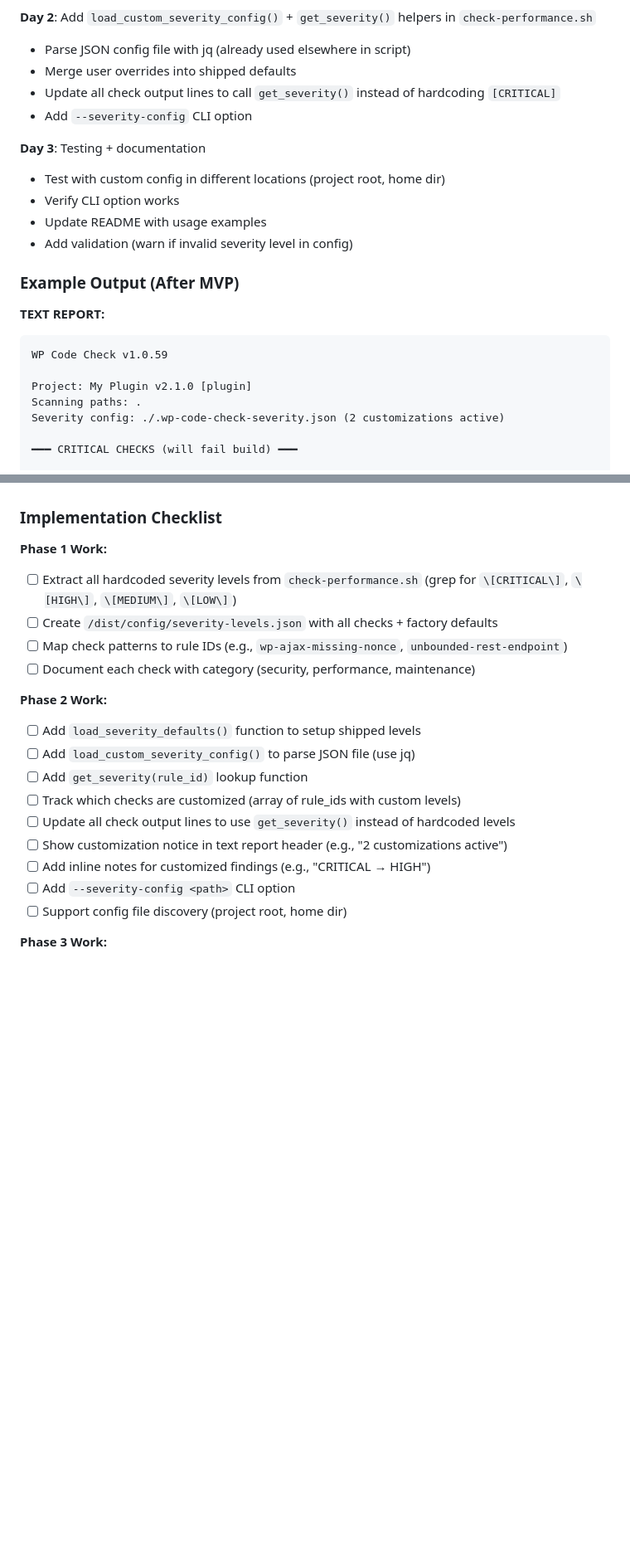
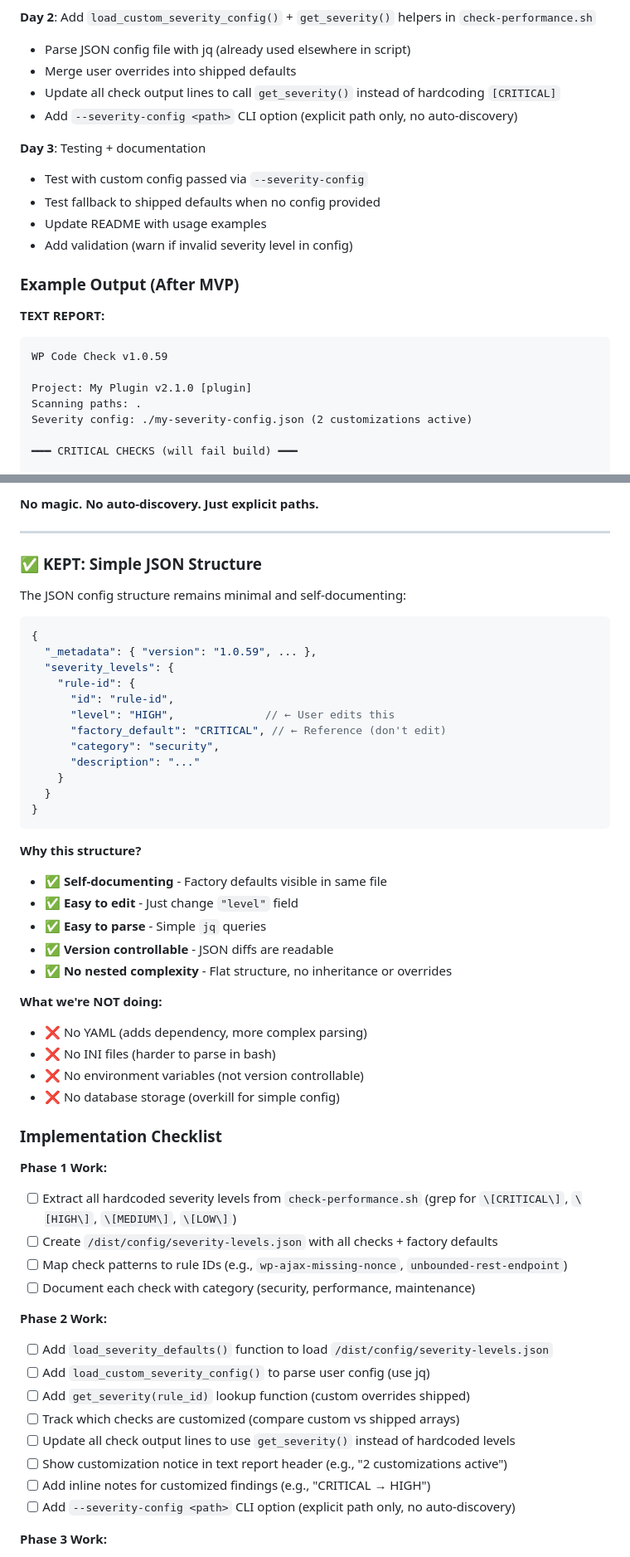
Before and after one commit to Hypercart-Dev-Tools/WP-Code-Check, a Markdown page: PROJECT/1-INBOX/PROJECT-SELF-RANK-SEVERITY.md, 2 parts joined by grey strips. Shown at 83% size. GitHub-like rendering; blank space fills up the shorter version.

````diff
--- a/PROJECT/1-INBOX/PROJECT-SELF-RANK-SEVERITY.md
+++ b/PROJECT/1-INBOX/PROJECT-SELF-RANK-SEVERITY.md
@@ -163,11 +165,11 @@ get_severity() {
 - Parse JSON config file with jq (already used elsewhere in script)
 - Merge user overrides into shipped defaults
 - Update all check output lines to call `get_severity()` instead of hardcoding `[CRITICAL]`
-- Add `--severity-config` CLI option
+- Add `--severity-config <path>` CLI option (explicit path only, no auto-discovery)
 
 **Day 3**: Testing + documentation
-- Test with custom config in different locations (project root, home dir)
-- Verify CLI option works
+- Test with custom config passed via `--severity-config`
+- Test fallback to shipped defaults when no config provided
 - Update README with usage examples
 - Add validation (warn if invalid severity level in config)
 
@@ -179,7 +181,7 @@ WP Code Check v1.0.59
 
 Project: My Plugin v2.1.0 [plugin]
 Scanning paths: .
-Severity config: ./.wp-code-check-severity.json (2 customizations active)
+Severity config: ./my-severity-config.json (2 customizations active)
 
 ━━━ CRITICAL CHECKS (will fail build) ━━━
 
@@ -329,3 +382,38 @@ Warnings: 1 (HIGH checks)
+**No magic. No auto-discovery. Just explicit paths.**
+
+---
+
+### ✅ **KEPT: Simple JSON Structure**
+
+The JSON config structure remains minimal and self-documenting:
+
+```json
+{
+  "_metadata": { "version": "1.0.59", ... },
+  "severity_levels": {
+    "rule-id": {
+      "id": "rule-id",
+      "level": "HIGH",              // ← User edits this
+      "factory_default": "CRITICAL", // ← Reference (don't edit)
+      "category": "security",
+      "description": "..."
+    }
+  }
+}
+```
+
+**Why this structure?**
+- ✅ **Self-documenting** - Factory defaults visible in same file
+- ✅ **Easy to edit** - Just change `"level"` field
+- ✅ **Easy to parse** - Simple `jq` queries
+- ✅ **Version controllable** - JSON diffs are readable
+- ✅ **No nested complexity** - Flat structure, no inheritance or overrides
+
+**What we're NOT doing:**
+- ❌ No YAML (adds dependency, more complex parsing)
+- ❌ No INI files (harder to parse in bash)
+- ❌ No environment variables (not version controllable)
+- ❌ No database storage (overkill for simple config)
 
 ### Implementation Checklist
 
@@ -336,15 +424,14 @@ Warnings: 1 (HIGH checks)
 - [ ] Document each check with category (security, performance, maintenance)
 
 **Phase 2 Work:**
-- [ ] Add `load_severity_defaults()` function to setup shipped levels
-- [ ] Add `load_custom_severity_config()` to parse JSON file (use jq)
-- [ ] Add `get_severity(rule_id)` lookup function
-- [ ] Track which checks are customized (array of rule_ids with custom levels)
+- [ ] Add `load_severity_defaults()` function to load `/dist/config/severity-levels.json`
+- [ ] Add `load_custom_severity_config()` to parse user config (use jq)
+- [ ] Add `get_severity(rule_id)` lookup function (custom overrides shipped)
+- [ ] Track which checks are customized (compare custom vs shipped arrays)
 - [ ] Update all check output lines to use `get_severity()` instead of hardcoded levels
 - [ ] Show customization notice in text report header (e.g., "2 customizations active")
 - [ ] Add inline notes for customized findings (e.g., "CRITICAL → HIGH")
-- [ ] Add `--severity-config <path>` CLI option
-- [ ] Support config file discovery (project root, home dir)
+- [ ] Add `--severity-config <path>` CLI option (explicit path only, no auto-discovery)
 
 **Phase 3 Work:**
 - [ ] Unit tests: verify config loading, merging, priority order
````
Also changed, not shown: other parts of PROJECT/1-INBOX/PROJECT-SELF-RANK-SEVERITY.md (+109 -56 lines).
